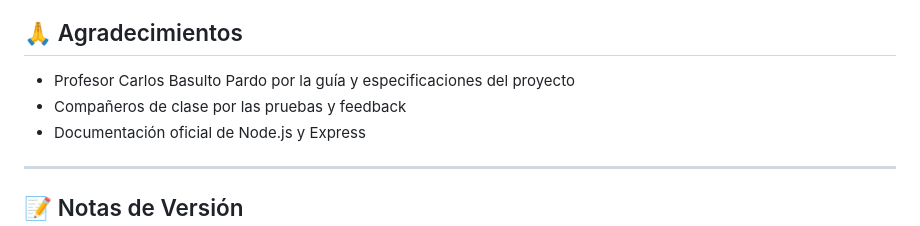
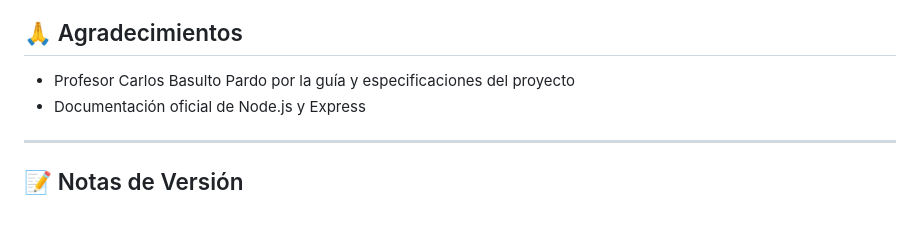
Before and after one commit to FernandoCollantes/ServicioAutenticacionApiRestJWT, a Markdown page: README.md, the part around the change. Rendered like a GitHub page.

Commit message:
Update acknowledgments section in README
Removed acknowledgment for classmates from README.

```diff
--- a/README.md
+++ b/README.md
@@ -413,7 +413,6 @@ Este proyecto es educativo y fue desarrollado como parte del currículo académi
 ## 🙏 Agradecimientos
 
 - Profesor Carlos Basulto Pardo por la guía y especificaciones del proyecto
-- Compañeros de clase por las pruebas y feedback
 - Documentación oficial de Node.js y Express
 
 ---
```
